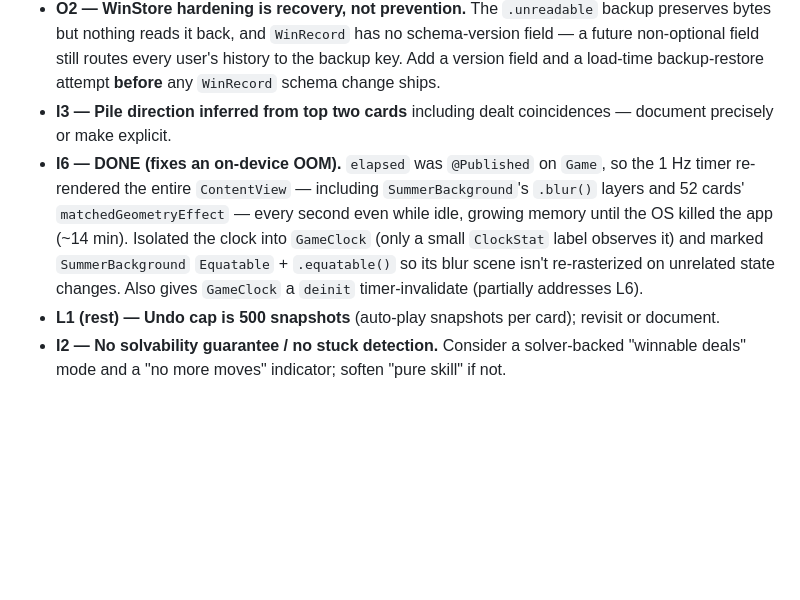
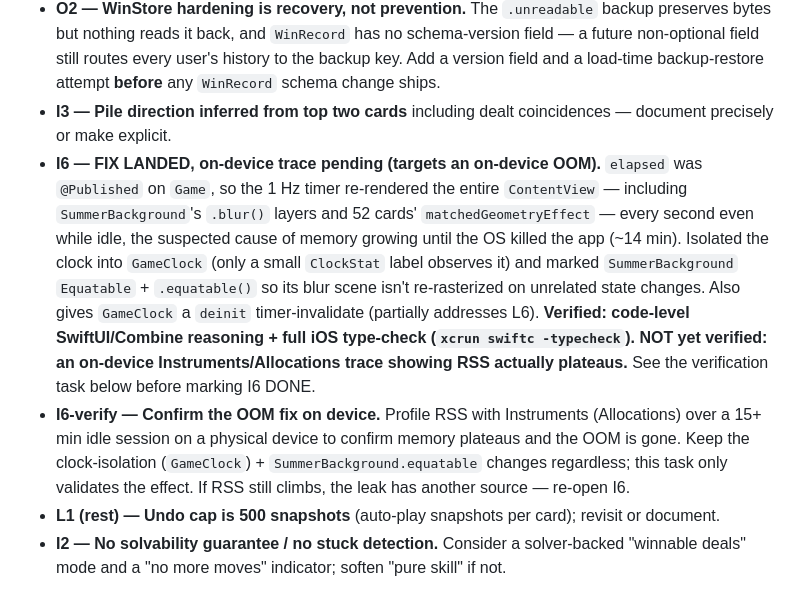
Before and after one commit to peterlit/cardgame, a Markdown page: BACKLOG.md, the part around the change. Rendered like a GitHub page; blank space fills up the shorter version.

Commit message:
review-loop round 1 (OOM): fix prompts.md numbering (F1); soften I6 to fix-landed + add on-device verify task (F2)
Co-Authored-By: Claude Opus 4.8 <noreply@anthropic.com>

```diff
--- a/BACKLOG.md
+++ b/BACKLOG.md
@@ -102,13 +102,20 @@ are done or added.
   and a load-time backup-restore attempt **before** any `WinRecord` schema change ships.
 - **I3 — Pile direction inferred from top two cards** including dealt coincidences — document
   precisely or make explicit.
-- **I6 — DONE (fixes an on-device OOM).** `elapsed` was `@Published` on `Game`, so the 1 Hz
-  timer re-rendered the entire `ContentView` — including `SummerBackground`'s `.blur()` layers
-  and 52 cards' `matchedGeometryEffect` — every second even while idle, growing memory until the
-  OS killed the app (~14 min). Isolated the clock into `GameClock` (only a small `ClockStat`
-  label observes it) and marked `SummerBackground` `Equatable` + `.equatable()` so its blur
-  scene isn't re-rasterized on unrelated state changes. Also gives `GameClock` a `deinit`
-  timer-invalidate (partially addresses L6).
+- **I6 — FIX LANDED, on-device trace pending (targets an on-device OOM).** `elapsed` was
+  `@Published` on `Game`, so the 1 Hz timer re-rendered the entire `ContentView` — including
+  `SummerBackground`'s `.blur()` layers and 52 cards' `matchedGeometryEffect` — every second
+  even while idle, the suspected cause of memory growing until the OS killed the app (~14 min).
+  Isolated the clock into `GameClock` (only a small `ClockStat` label observes it) and marked
+  `SummerBackground` `Equatable` + `.equatable()` so its blur scene isn't re-rasterized on
+  unrelated state changes. Also gives `GameClock` a `deinit` timer-invalidate (partially
+  addresses L6). **Verified: code-level SwiftUI/Combine reasoning + full iOS type-check
+  (`xcrun swiftc -typecheck`). NOT yet verified: an on-device Instruments/Allocations trace
+  showing RSS actually plateaus.** See the verification task below before marking I6 DONE.
+- **I6-verify — Confirm the OOM fix on device.** Profile RSS with Instruments (Allocations) over
+  a 15+ min idle session on a physical device to confirm memory plateaus and the OOM is gone.
+  Keep the clock-isolation (`GameClock`) + `SummerBackground.equatable` changes regardless; this
+  task only validates the effect. If RSS still climbs, the leak has another source — re-open I6.
 - **L1 (rest) — Undo cap is 500 snapshots** (auto-play snapshots per card); revisit or
   document.
 - **I2 — No solvability guarantee / no stuck detection.** Consider a solver-backed
```
Also changed, not shown: prompts.md (+4 -4 lines).
